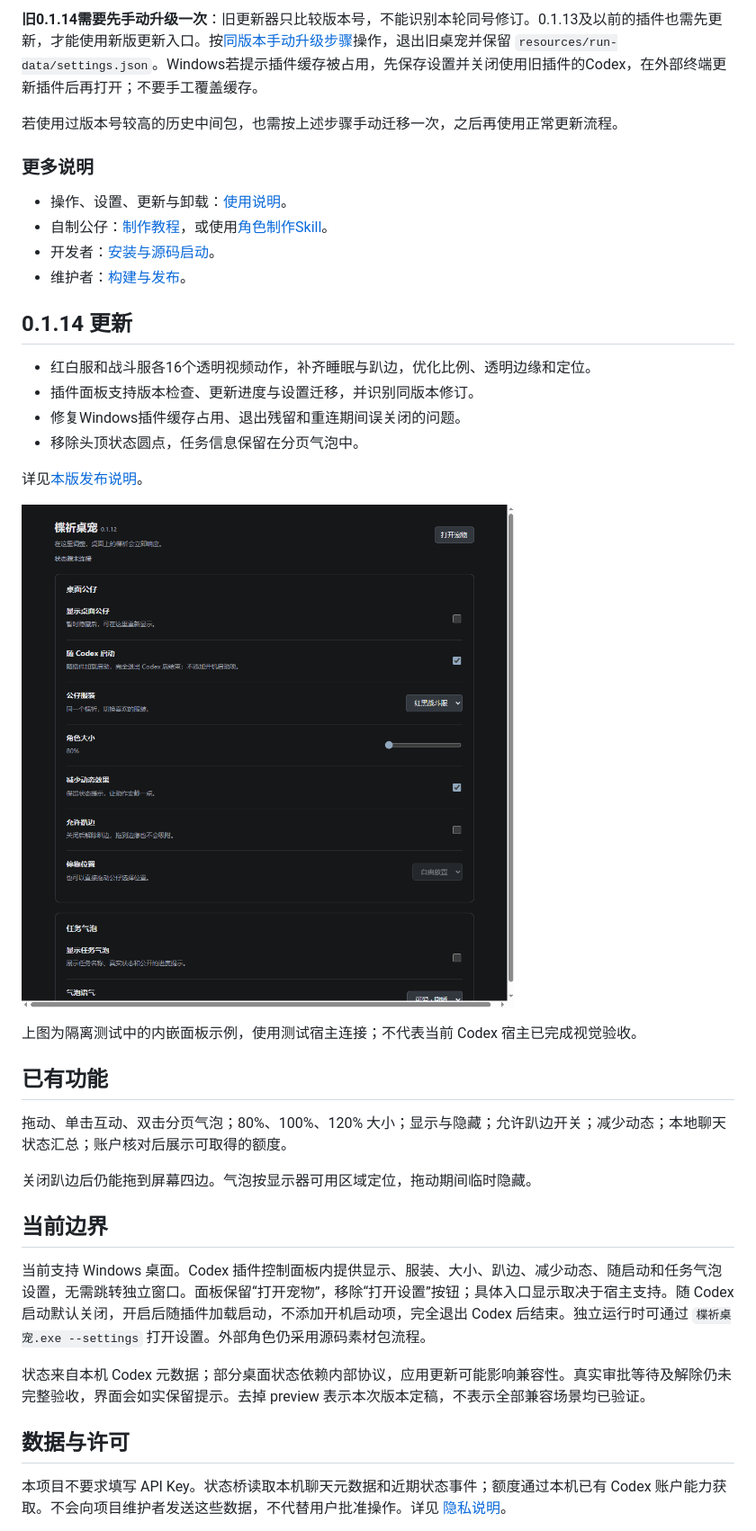
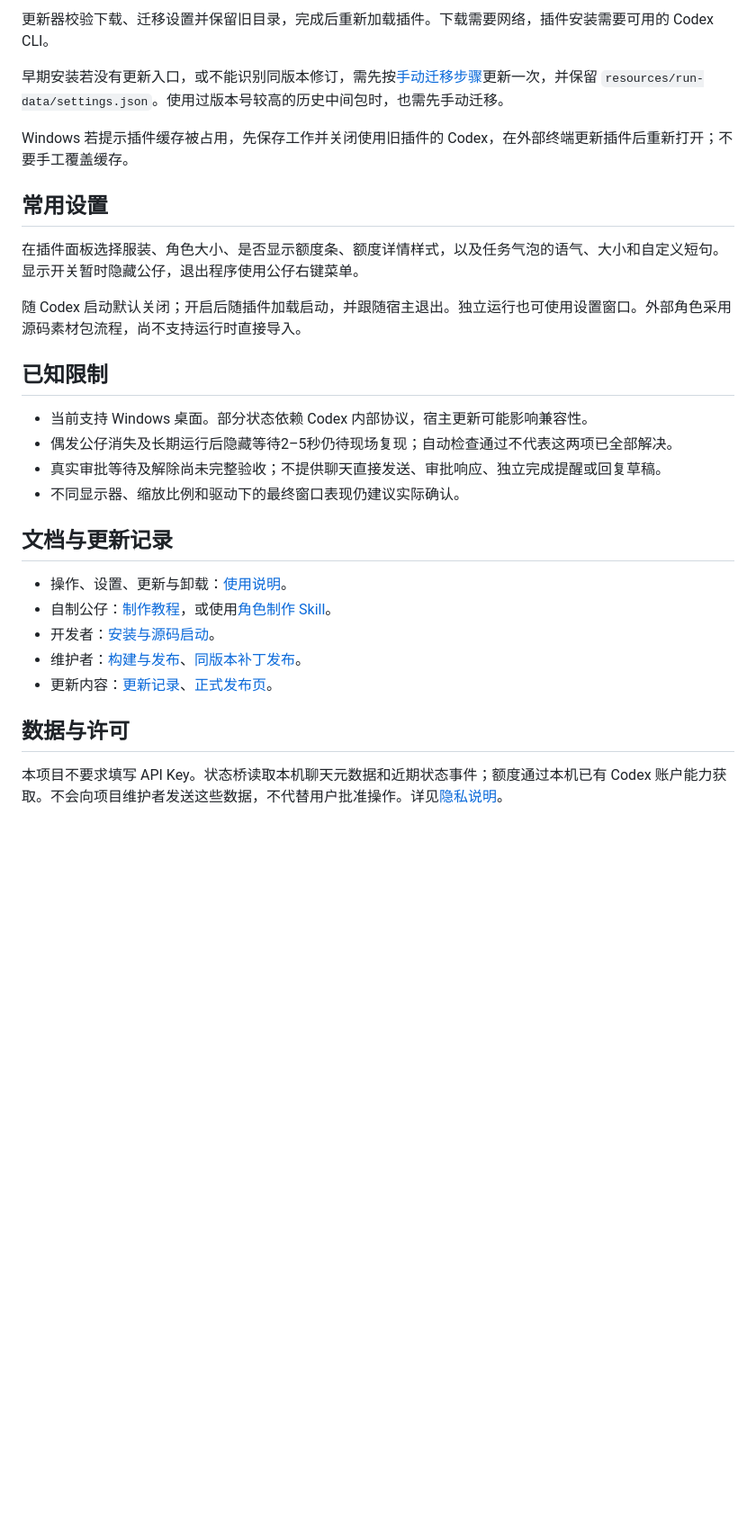
Before and after one commit to evanMai1021/codex-pet, a Markdown page: README.md, the part around one of its changes. Shown at 90% size. GitHub-like rendering; blank space fills up the shorter version.

```diff
--- a/README.md
+++ b/README.md
@@ -43,41 +52,32 @@ python scripts/configure_plugin.py '你的完整路径\楪祈桌宠.exe'
 
-**旧0.1.14需要先手动升级一次**：旧更新器只比较版本号，不能识别本轮同号修订。0.1.13及以前的插件也需先更新，才能使用新版更新入口。按[同版本手动升级步骤](docs/UPDATE-0.1.14-REVISION.md)操作，退出旧桌宠并保留 `resources/run-data/settings.json`。Windows若提示插件缓存被占用，先保存设置并关闭使用旧插件的Codex，在外部终端更新插件后再打开；不要手工覆盖缓存。
+更新器校验下载、迁移设置并保留旧目录，完成后重新加载插件。下载需要网络，插件安装需要可用的 Codex CLI。
 
-若使用过版本号较高的历史中间包，也需按上述步骤手动迁移一次，之后再使用正常更新流程。
+早期安装若没有更新入口，或不能识别同版本修订，需先按[手动迁移步骤](docs/UPDATE-0.1.14-REVISION.md)更新一次，并保留 `resources/run-data/settings.json`。使用过版本号较高的历史中间包时，也需先手动迁移。
 
-### 更多说明
+Windows 若提示插件缓存被占用，先保存工作并关闭使用旧插件的 Codex，在外部终端更新插件后重新打开；不要手工覆盖缓存。
+
+## 常用设置
+
+在插件面板选择服装、角色大小、是否显示额度条、额度详情样式，以及任务气泡的语气、大小和自定义短句。显示开关暂时隐藏公仔，退出程序使用公仔右键菜单。
+
+随 Codex 启动默认关闭；开启后随插件加载启动，并跟随宿主退出。独立运行也可使用设置窗口。外部角色采用源码素材包流程，尚不支持运行时直接导入。
+
+## 已知限制
+
+- 当前支持 Windows 桌面。部分状态依赖 Codex 内部协议，宿主更新可能影响兼容性。
+- 偶发公仔消失及长期运行后隐藏等待2–5秒仍待现场复现；自动检查通过不代表这两项已全部解决。
+- 真实审批等待及解除尚未完整验收；不提供聊天直接发送、审批响应、独立完成提醒或回复草稿。
+- 不同显示器、缩放比例和驱动下的最终窗口表现仍建议实际确认。
+
+## 文档与更新记录
 
 - 操作、设置、更新与卸载：[使用说明](docs/USAGE.md)。
-- 自制公仔：[制作教程](docs/CUSTOM-PET.md)，或使用[角色制作Skill](plugins/codex-pet/skills/create-codex-pet/SKILL.md)。
+- 自制公仔：[制作教程](docs/CUSTOM-PET.md)，或使用[角色制作 Skill](plugins/codex-pet/skills/create-codex-pet/SKILL.md)。
 - 开发者：[安装与源码启动](docs/INSTALL.md)。
-- 维护者：[构建与发布](docs/RELEASING.md)。
-
-## 0.1.14 更新
-
-- 红白服和战斗服各16个透明视频动作，补齐睡眠与趴边，优化比例、透明边缘和定位。
-- 插件面板支持版本检查、更新进度与设置迁移，并识别同版本修订。
-- 修复Windows插件缓存占用、退出残留和重连期间误关闭的问题。
-- 移除头顶状态圆点，任务信息保留在分页气泡中。
-
-详见[本版发布说明](docs/RELEASE-NOTES.md)。
-
-![完整设置面板示例](docs/images/embedded-settings.png)
-
-上图为隔离测试中的内嵌面板示例，使用测试宿主连接；不代表当前 Codex 宿主已完成视觉验收。
-
-## 已有功能
-
-拖动、单击互动、双击分页气泡；80%、100%、120% 大小；显示与隐藏；允许趴边开关；减少动态；本地聊天状态汇总；账户核对后展示可取得的额度。
-
-关闭趴边后仍能拖到屏幕四边。气泡按显示器可用区域定位，拖动期间临时隐藏。
-
-## 当前边界
-
-当前支持 Windows 桌面。Codex 插件控制面板内提供显示、服装、大小、趴边、减少动态、随启动和任务气泡设置，无需跳转独立窗口。面板保留“打开宠物”，移除“打开设置”按钮；具体入口显示取决于宿主支持。随 Codex 启动默认关闭，开启后随插件加载启动，不添加开机启动项，完全退出 Codex 后结束。独立运行时可通过 `楪祈桌宠.exe --settings` 打开设置。外部角色仍采用源码素材包流程。
-
-状态来自本机 Codex 元数据；部分桌面状态依赖内部协议，应用更新可能影响兼容性。真实审批等待及解除仍未完整验收，界面会如实保留提示。去掉 preview 表示本次版本定稿，不表示全部兼容场景均已验证。
+- 维护者：[构建与发布](docs/RELEASING.md)、[同版本补丁发布](docs/PATCH-RELEASES.md)。
+- 更新内容：[更新记录](CHANGELOG.md)、[正式发布页](https://github.com/evanMai1021/codex-pet/releases)。
 
 ## 数据与许可
 
-本项目不要求填写 API Key。状态桥读取本机聊天元数据和近期状态事件；额度通过本机已有 Codex 账户能力获取。不会向项目维护者发送这些数据，不代替用户批准操作。详见 [隐私说明](docs/PRIVACY.md)。
+本项目不要求填写 API Key。状态桥读取本机聊天元数据和近期状态事件；额度通过本机已有 Codex 账户能力获取。不会向项目维护者发送这些数据，不代替用户批准操作。详见[隐私说明](docs/PRIVACY.md)。
 
```
Also changed, not shown: other parts of README.md (+25 -26 lines).
